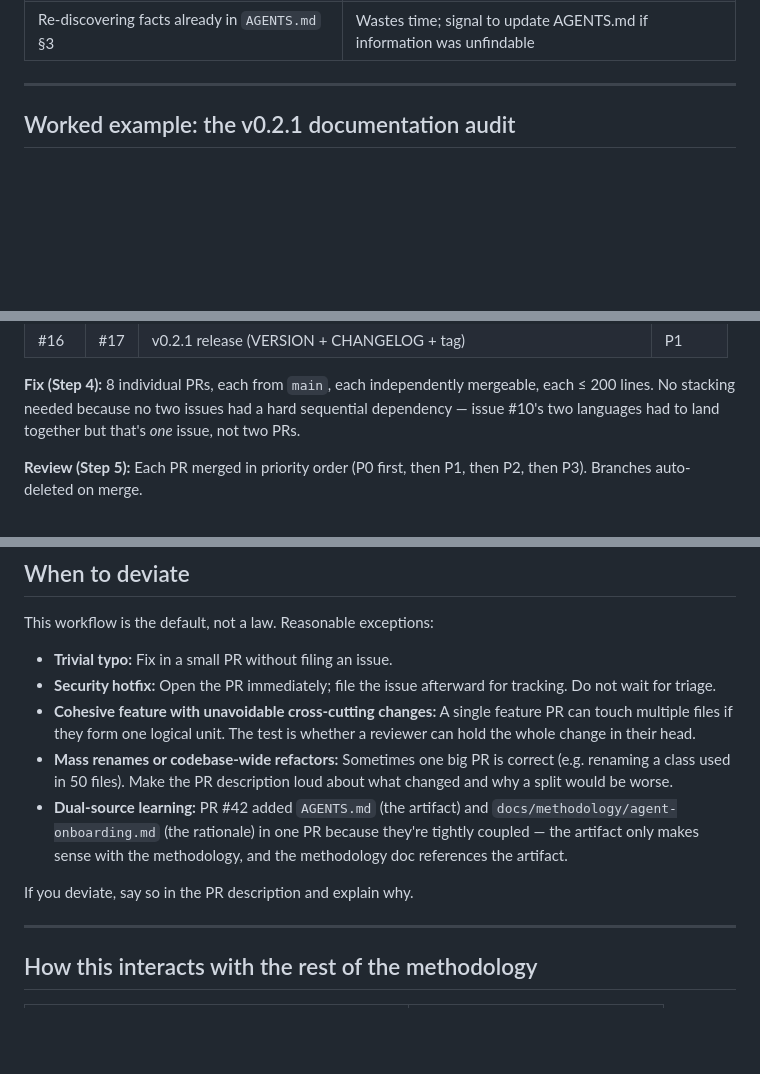
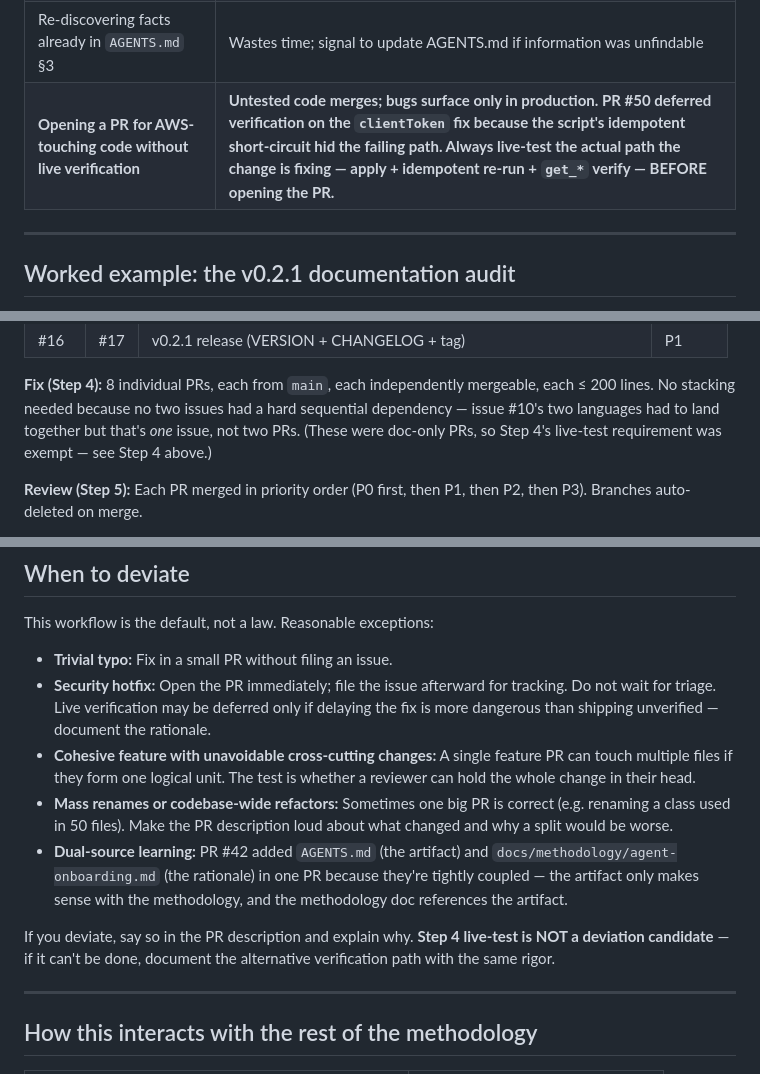
Before and after one commit to timwukp/Harness-agentic-AI-agent-best-practices-and-use-case, a Markdown page: docs/methodology/change-discipline.md, 3 parts joined by grey strips. Rendered like a GitHub page; blank space fills up the shorter version.

```diff
--- a/docs/methodology/change-discipline.md
+++ b/docs/methodology/change-discipline.md
@@ -349,6 +367,7 @@ Same format as commit messages. The PR title is what shows up in
 | Using stacked PRs when issues are actually independent | Manufactures sequential dependency; blocks parallel review |
 | Ignoring `AGENTS.md` invariants in a PR | Re-litigates settled decisions; wastes reviewer time |
 | Re-discovering facts already in `AGENTS.md` §3 | Wastes time; signal to update AGENTS.md if information was unfindable |
+| **Opening a PR for AWS-touching code without live verification** | **Untested code merges; bugs surface only in production. PR #50 deferred verification on the `clientToken` fix because the script's idempotent short-circuit hid the failing path. Always live-test the actual path the change is fixing — apply + idempotent re-run + `get_*` verify — BEFORE opening the PR.** |
 
 ---
 
@@ -387,7 +406,8 @@ the rest).
 independently mergeable, each ≤ 200 lines. No stacking needed
 because no two issues had a hard sequential dependency — issue
 #10's two languages had to land together but that's *one* issue,
-not two PRs.
+not two PRs. (These were doc-only PRs, so Step 4's live-test
+requirement was exempt — see Step 4 above.)
 
 **Review (Step 5):** Each PR merged in priority order (P0 first,
 then P1, then P2, then P3). Branches auto-deleted on merge.
@@ -412,7 +432,9 @@ This workflow is the default, not a law. Reasonable exceptions:
 
 - **Trivial typo:** Fix in a small PR without filing an issue.
 - **Security hotfix:** Open the PR immediately; file the issue
-  afterward for tracking. Do not wait for triage.
+  afterward for tracking. Do not wait for triage. Live verification
+  may be deferred only if delaying the fix is more dangerous than
+  shipping unverified — document the rationale.
 - **Cohesive feature with unavoidable cross-cutting changes:** A
   single feature PR can touch multiple files if they form one
   logical unit. The test is whether a reviewer can hold the whole
@@ -428,6 +450,8 @@ This workflow is the default, not a law. Reasonable exceptions:
   the artifact.
 
 If you deviate, say so in the PR description and explain why.
+**Step 4 live-test is NOT a deviation candidate** — if it can't be
+done, document the alternative verification path with the same rigor.
 
 ---
 
```
Also changed, not shown: other parts of docs/methodology/change-discipline.md (+28 -5 lines).
